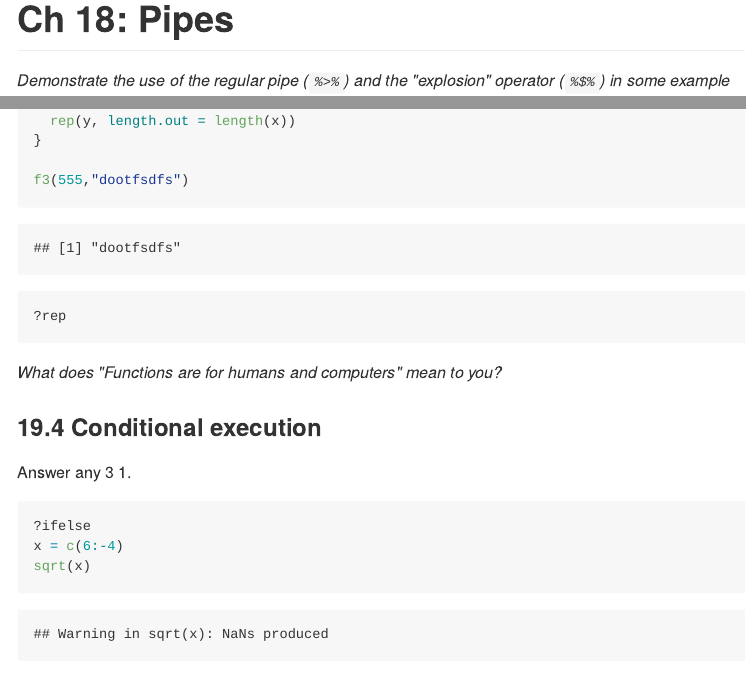
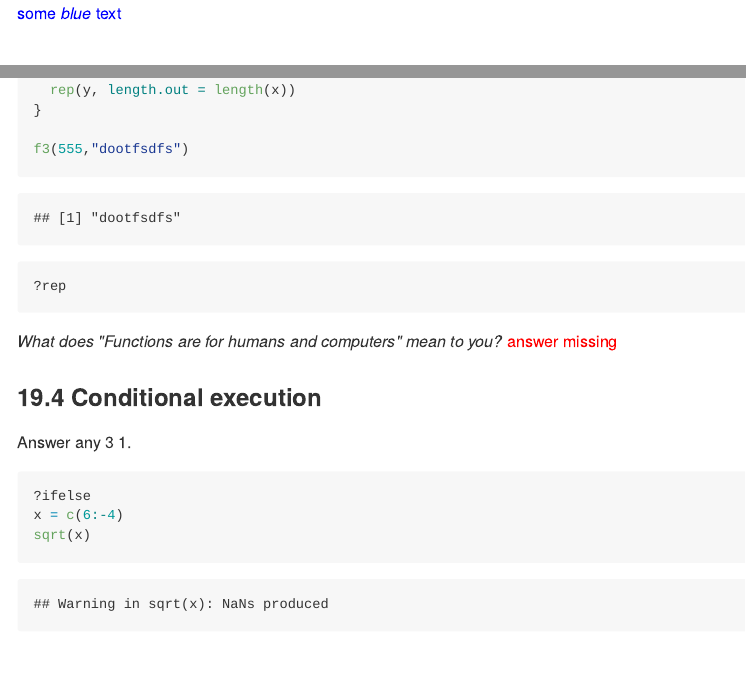
Before and after one commit to ClassicSours/assignments-mborgert, an R Markdown document (r4ds_programming.Rmd): the page in a window 1100 px wide, from its top, and a second part further down, joined at a grey line. The pictures show the output file r4ds_programming.md that the author committed with the source, drawn offline in the style of GitHub.

Commit message:
feedback/grading of hw1

```diff
--- a/r4ds_programming.Rmd
+++ b/r4ds_programming.Rmd
@@ -6,6 +6,8 @@ output:
   html_document:
     keep_md: yes
 ---
+
+<span style="color:blue">some *blue* text</span>
 
 # Ch 18: Pipes
 
@@ -102,6 +104,7 @@ f3(555,"dootfsdfs")
 
 
 _What does "Functions are for humans and computers" mean to you?_
+<span style="color:red">answer missing</span>
 
 ### 19.4 Conditional execution
 Answer any 3
```
Also changed, not shown: README.md, r4ds_programming.md, r4ds_programming.Rmd (4 more changed lines).
